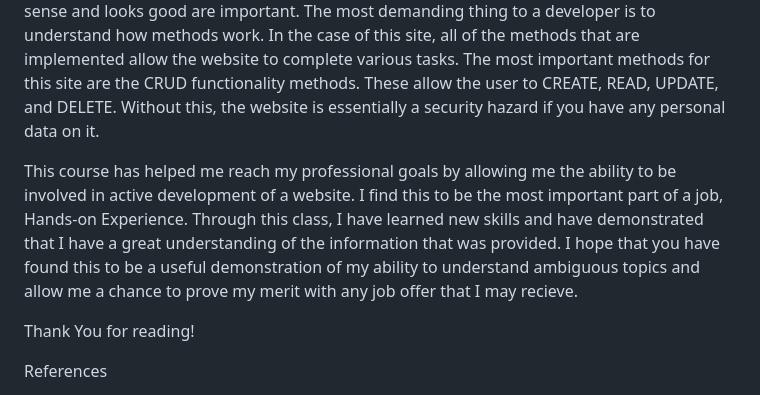
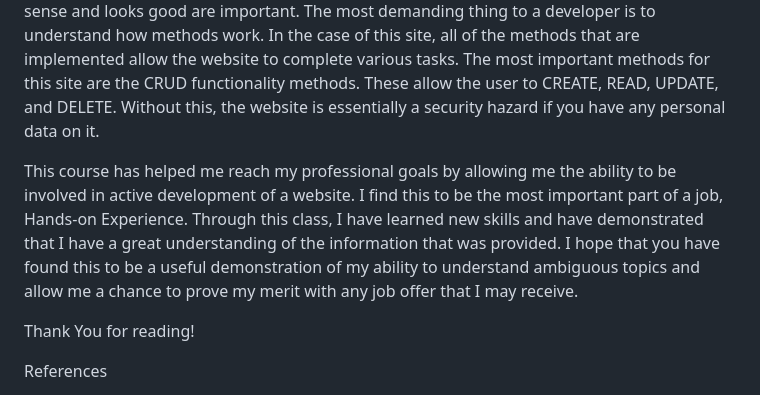
Before and after one commit to douglasbolden/cs465-fullstack, a Markdown page: README.md, the part around the change printed below. GitHub-like rendering.

```diff
--- a/README.md
+++ b/README.md
@@ -228,7 +228,7 @@ JSON is a backbone for this project as it holds some of the information that is
 
 Security is the most important part of a web application. If you have no security, you will have no customers. Who would want to give personal information to a villain? When you have a secure, well-performing site, people feel more inclined to do business with you. Speaking of things that are important, the endpoints of a website are extremely important. Not a single person wants to go to a link that ends with 123498612348###75128476#23478#Q37r#687. That seems very suspicious to most people. Naming links with naming information that makes sense and looks good are important. The most demanding thing to a developer is to understand how methods work. In the case of this site, all of the methods that are implemented allow the website to complete various tasks. The most important methods for this site are the CRUD functionality methods. These allow the user to CREATE, READ, UPDATE, and DELETE. Without this, the website is essentially a security hazard if you have any personal data on it.
 
-This course has helped me reach my professional goals by allowing me the ability to be involved in active development of a website. I find this to be the most important part of a job, Hands-on Experience. Through this class, I have learned new skills and have demonstrated that I have a great understanding of the information that was provided. I hope that you have found this to be a useful demonstration of my ability to understand ambiguous topics and allow me a chance to prove my merit with any job offer that I may recieve.
+This course has helped me reach my professional goals by allowing me the ability to be involved in active development of a website. I find this to be the most important part of a job, Hands-on Experience. Through this class, I have learned new skills and have demonstrated that I have a great understanding of the information that was provided. I hope that you have found this to be a useful demonstration of my ability to understand ambiguous topics and allow me a chance to prove my merit with any job offer that I may receive.
 
 Thank You for reading!
 
```
Also changed, not shown: other parts of README.md (+1 -1 lines).
